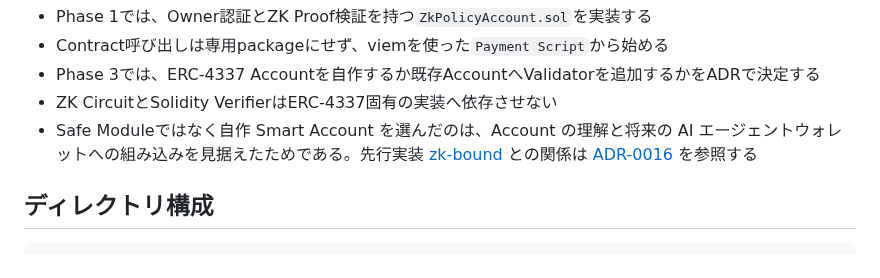
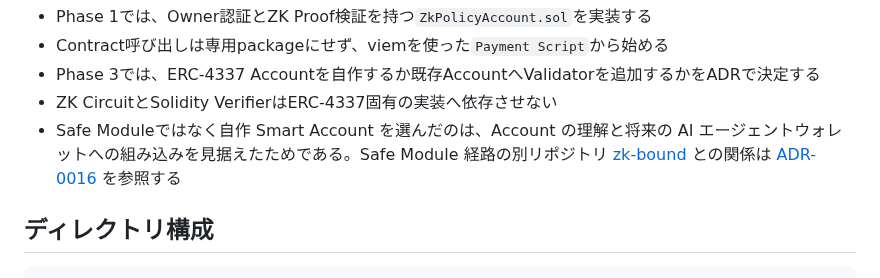
Before and after one commit to Komlock-lab/zk-policy-poc, a Markdown page: README.md, the part around the change. GitHub-like rendering.

Commit message:
docs: zk-boundを先行実装ではなく別経路として記録する
マージ済みPRに間に合わなかった表現修正。時系列の前身ではなくSafe Module経路の別リポジトリとする。

Co-authored-by: Cursor <cursoragent@cursor.com>

```diff
--- a/README.md
+++ b/README.md
@@ -68,7 +68,7 @@ Smart Accountの実装方針は次のとおりです。
 - Contract呼び出しは専用packageにせず、viemを使った`Payment Script`から始める
 - Phase 3では、ERC-4337 Accountを自作するか既存AccountへValidatorを追加するかをADRで決定する
 - ZK CircuitとSolidity VerifierはERC-4337固有の実装へ依存させない
-- Safe Moduleではなく自作 Smart Account を選んだのは、Account の理解と将来の AI エージェントウォレットへの組み込みを見据えたためである。先行実装 [zk-bound](https://github.com/br-to/zk-bound) との関係は [ADR-0016](docs/adr/adr-0016-custom-smart-account-over-safe-module.md) を参照する
+- Safe Moduleではなく自作 Smart Account を選んだのは、Account の理解と将来の AI エージェントウォレットへの組み込みを見据えたためである。Safe Module 経路の別リポジトリ [zk-bound](https://github.com/br-to/zk-bound) との関係は [ADR-0016](docs/adr/adr-0016-custom-smart-account-over-safe-module.md) を参照する
 
 ## ディレクトリ構成
 
```
Also changed, not shown: docs/adr/adr-0016-custom-smart-account-over-safe-module.md (+3 -3 lines).
